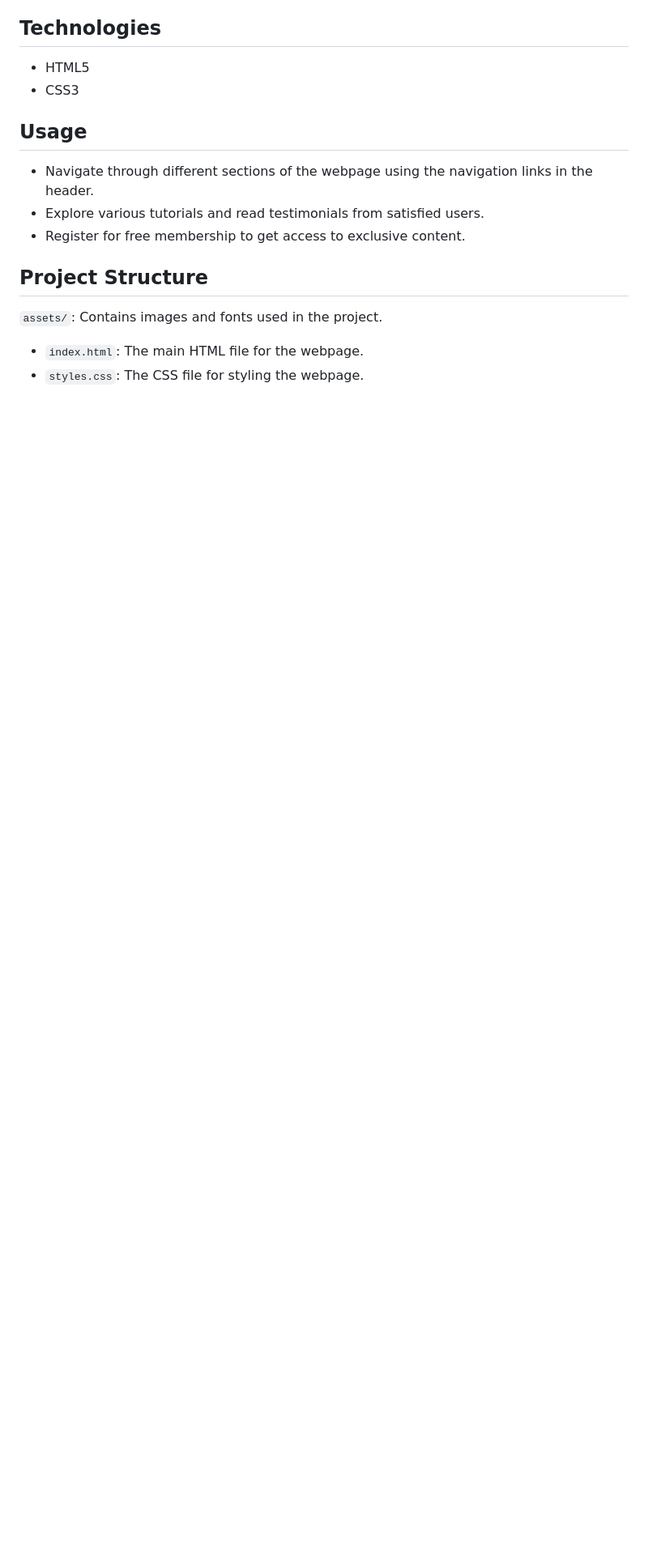
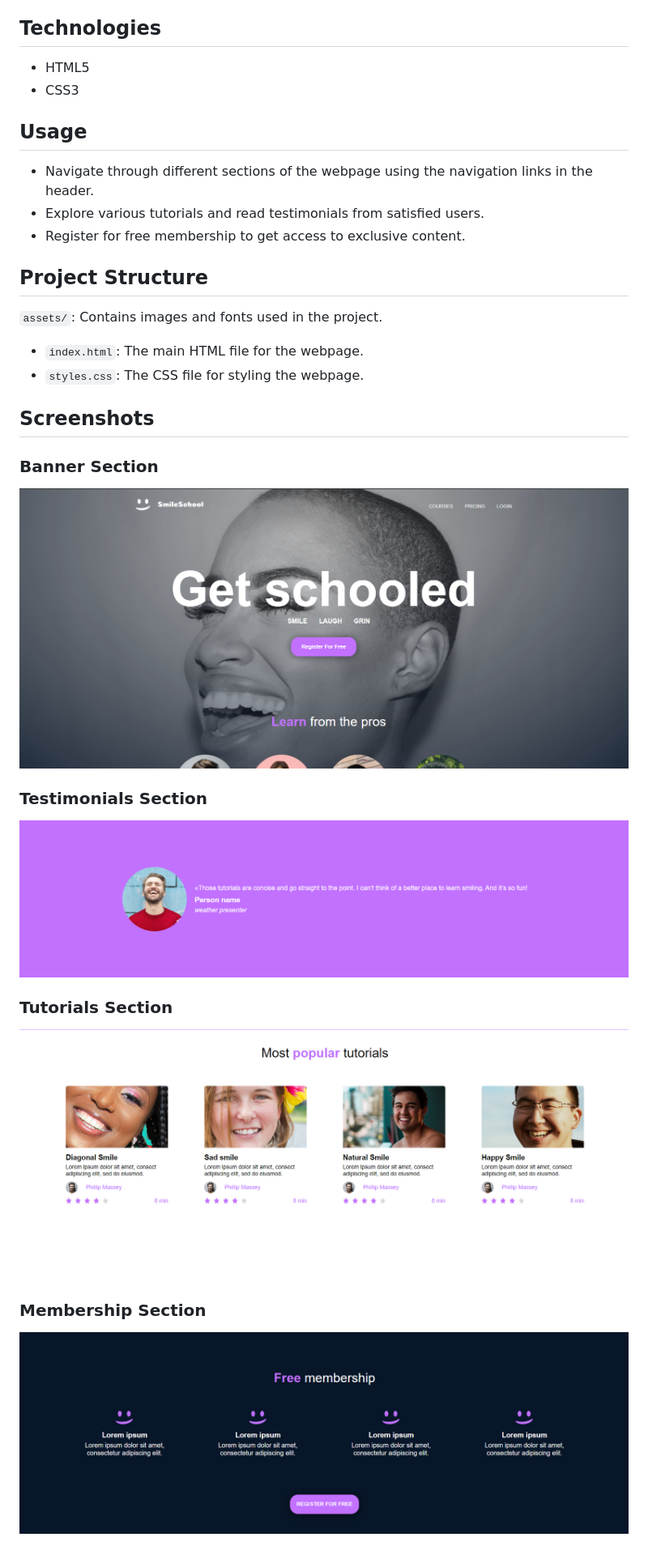
Before and after one commit to Lynnie22/alx_html_css, a Markdown page: css_advanced/README.md, the part around the change printed below. Shown: that part at 81% size. Drawn GitHub-style; pictures changed too: css_advanced/assets/IMAGES/HEADER AND BANNER.png (added), css_advanced/assets/IMAGES/membership section.png (added), css_advanced/assets/IMAGES/testimonial section.png (added); blank space fills up the shorter version.

Commit message:
included README with visuals

```diff
--- a/css_advanced/README.md
+++ b/css_advanced/README.md
@@ -38,3 +38,17 @@ This project is a webpage for Smile School, an educational platform focused on t
 - `index.html`: The main HTML file for the webpage.
 - `styles.css`: The CSS file for styling the webpage.
 
+## Screenshots
+
+### Banner Section
+![Banner Section](./assets/IMAGES/HEADER%20AND%20BANNER.png)
+
+### Testimonials Section
+![Testimonials Section](./assets/IMAGES/testimonial%20section.png)
+
+### Tutorials Section
+![Tutorials Section](./assets/IMAGES/tutorial%20section.png)
+
+### Membership Section
+![Membership Section](./assets/IMAGES/membership%20section.png)
+
```
Also changed, not shown: other parts of css_advanced/README.md (+3 -0 lines), css_advanced/assets/IMAGES/FAQ section.png (added), css_advanced/assets/IMAGES/footer.png (added), 1 other file.
